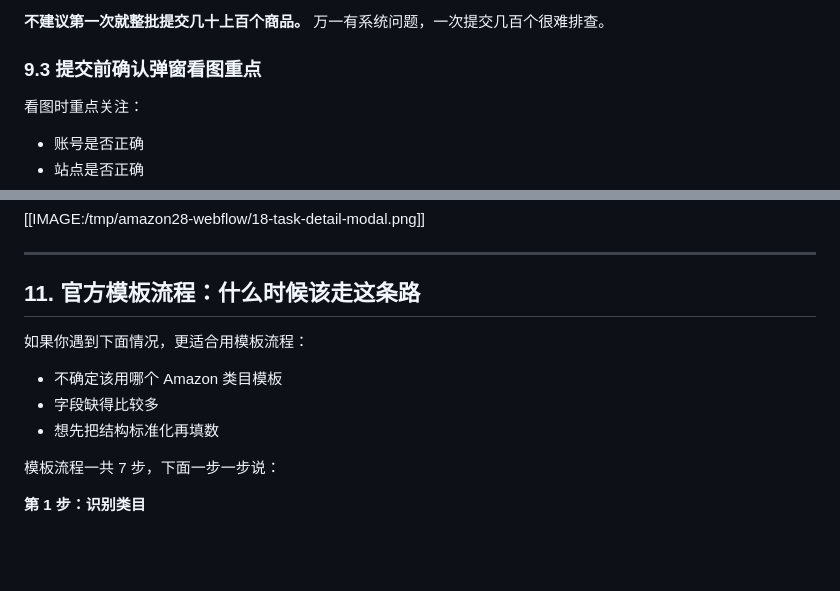
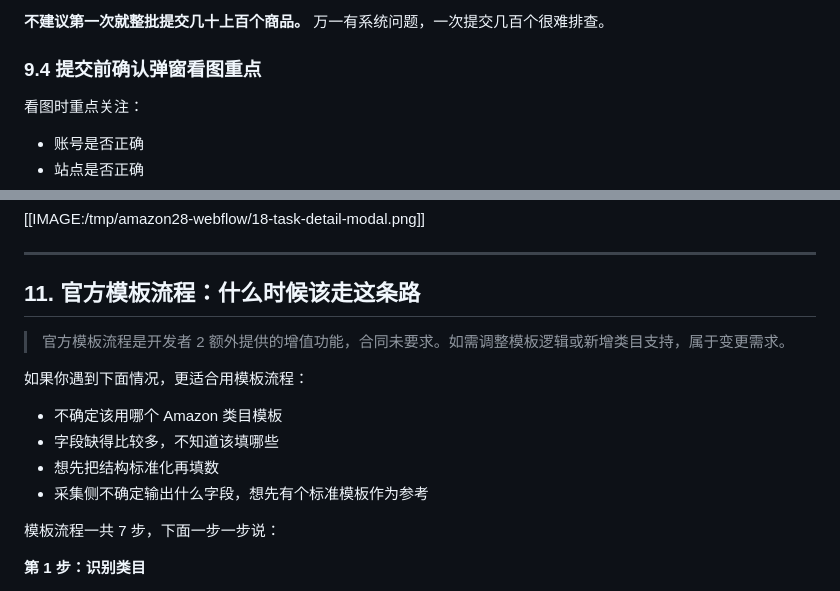
Before and after one commit to kk43994/amazon-listing-tool-v2-8, a Markdown page: docs/商家前端使用说明_飞书图文版.md, 2 parts joined by grey strips. Rendered like a GitHub page; blank space fills up the shorter version.

```diff
--- a/docs/商家前端使用说明_飞书图文版.md
+++ b/docs/商家前端使用说明_飞书图文版.md
@@ -592,7 +611,7 @@ Amazon 预览的意思是：把你的商品数据先发给亚马逊检查一遍
 
 **不建议第一次就整批提交几十上百个商品。** 万一有系统问题，一次提交几百个很难排查。
 
-### 9.3 提交前确认弹窗看图重点
+### 9.4 提交前确认弹窗看图重点
 
 看图时重点关注：
 
@@ -678,11 +697,14 @@ Amazon 预览的意思是：把你的商品数据先发给亚马逊检查一遍
 
 ## 11. 官方模板流程：什么时候该走这条路
 
+> 官方模板流程是开发者 2 额外提供的增值功能，合同未要求。如需调整模板逻辑或新增类目支持，属于变更需求。
+
 如果你遇到下面情况，更适合用模板流程：
 
 - 不确定该用哪个 Amazon 类目模板
-- 字段缺得比较多
+- 字段缺得比较多，不知道该填哪些
 - 想先把结构标准化再填数
+- 采集侧不确定输出什么字段，想先有个标准模板作为参考
 
 模板流程一共 7 步，下面一步一步说：
 
```
Also changed, not shown: other parts of docs/商家前端使用说明_飞书图文版.md (+44 -25 lines).
